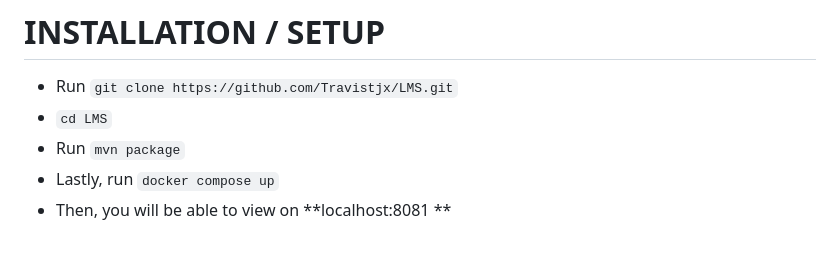
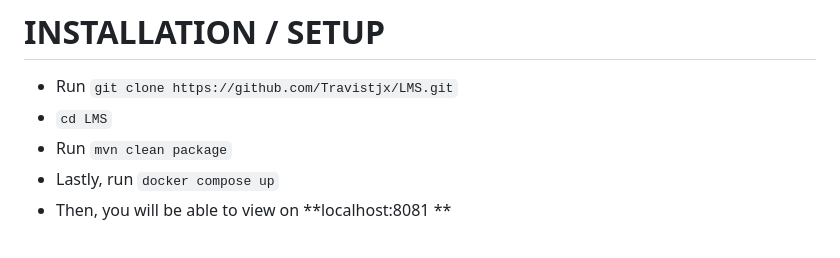
Before and after one commit to Travistjx/LMS, a Markdown page: README.md, the part around the change. Rendered like a GitHub page.

````diff
--- a/README.md
+++ b/README.md
@@ -20,7 +20,7 @@ The Library Management System (LMS) is a web application designed to efficiently
 # INSTALLATION / SETUP
 - Run ```git clone https://github.com/Travistjx/LMS.git```<br/>
 - ```cd LMS```<br/>
-- Run ```mvn package```<br/>
+- Run ```mvn clean package```<br/>
 - Lastly, run ```docker compose up```<br/>
 - Then, you will be able to view on **localhost:8081 **<br/><br/>
 
````
